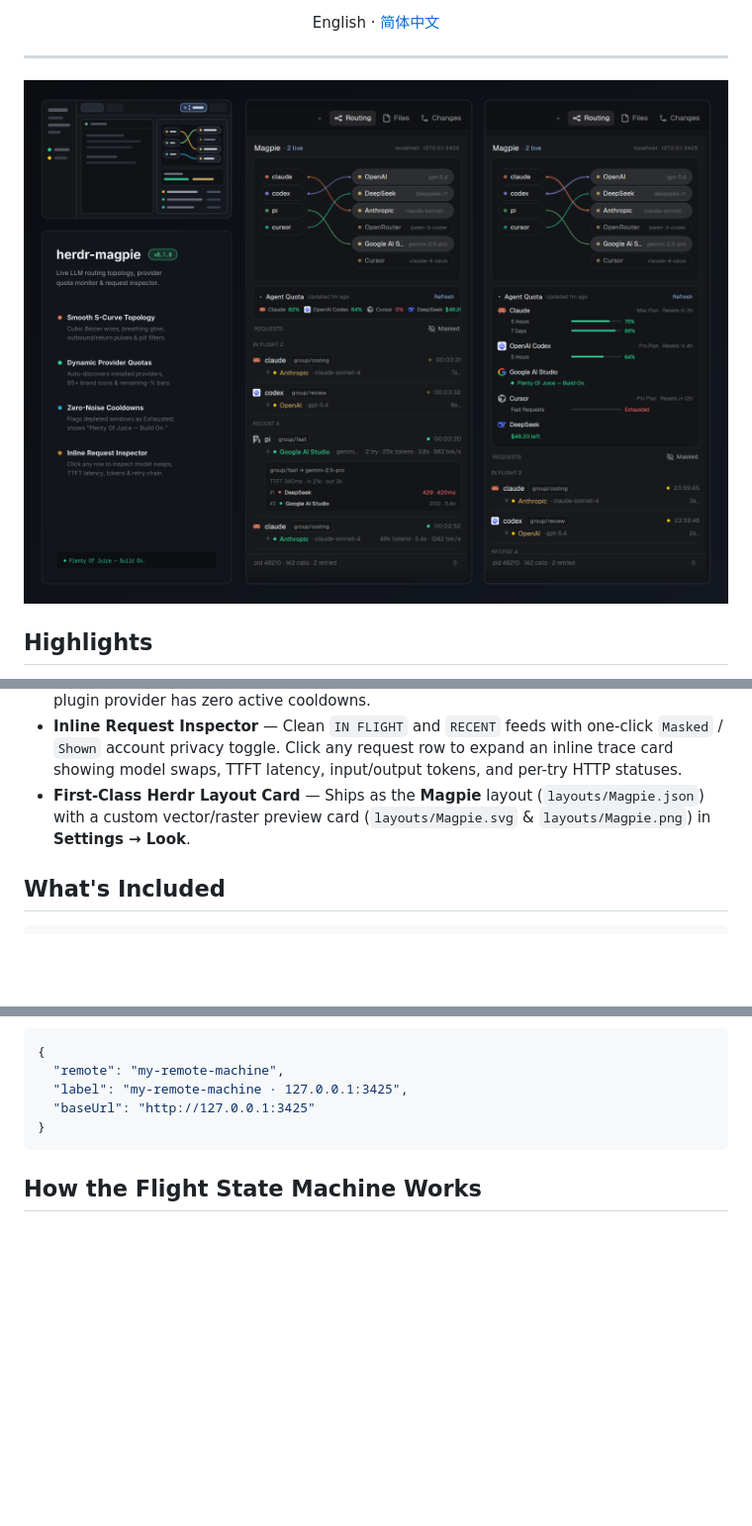
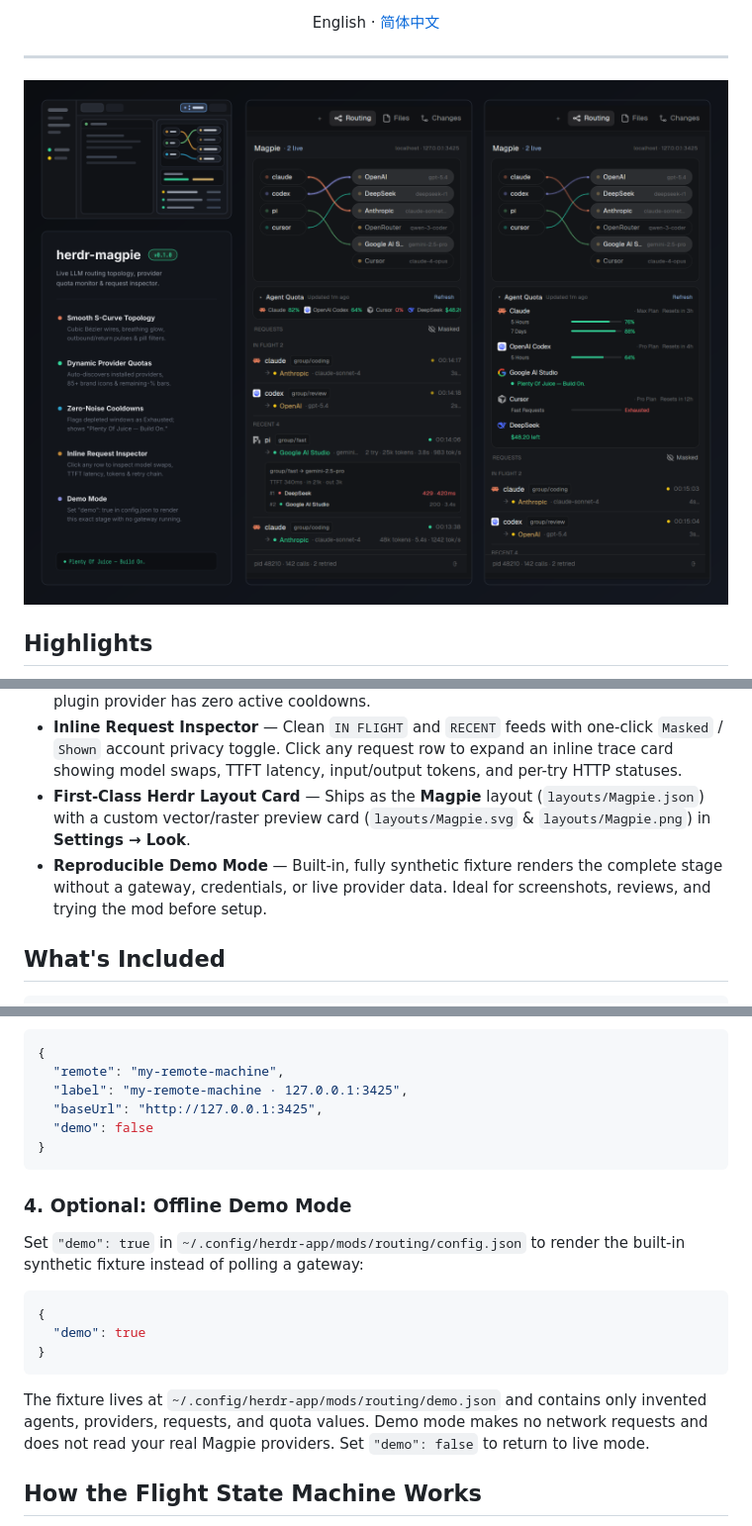
Before and after one commit to dorokuma/herdr-magpie, a Markdown page: README.md, 3 parts joined by grey strips. Shown at 99% size. GitHub-like rendering; pictures changed too: preview.png; blank space fills up the shorter version.

Commit message:
feat: add reproducible offline demo mode

````diff
--- a/README.md
+++ b/README.md
@@ -28,6 +28,7 @@ English · [简体中文](README.zh-CN.md)
 - **Dynamic Provider Quotas** — Automatically discovers your installed Magpie providers and brand icons (85+ bundled vector/raster logos). Displays unified **remaining-%** bars in Title Case (`Extra Credits`, `Free Plan`, `5 Hours`), flags depleted windows as `Exhausted`, hides noisy static config text rows, and shows `● Plenty Of Juice — Build On.` when a plugin provider has zero active cooldowns.
 - **Inline Request Inspector** — Clean `IN FLIGHT` and `RECENT` feeds with one-click `Masked` / `Shown` account privacy toggle. Click any request row to expand an inline trace card showing model swaps, TTFT latency, input/output tokens, and per-try HTTP statuses.
 - **First-Class Herdr Layout Card** — Ships as the **Magpie** layout (`layouts/Magpie.json`) with a custom vector/raster preview card (`layouts/Magpie.svg` & `layouts/Magpie.png`) in **Settings → Look**.
+- **Reproducible Demo Mode** — Built-in, fully synthetic fixture renders the complete stage without a gateway, credentials, or live provider data. Ideal for screenshots, reviews, and trying the mod before setup.
 
 ## What's Included
 
@@ -83,9 +85,22 @@ Edit `~/.config/herdr-app/mods/routing/config.json`:
 {
   "remote": "my-remote-machine",
   "label": "my-remote-machine · 127.0.0.1:3425",
-  "baseUrl": "http://127.0.0.1:3425"
+  "baseUrl": "http://127.0.0.1:3425",
+  "demo": false
 }
 ```
+
+### 4. Optional: Offline Demo Mode
+
+Set `"demo": true` in `~/.config/herdr-app/mods/routing/config.json` to render the built-in synthetic fixture instead of polling a gateway:
+
+```json
+{
+  "demo": true
+}
+```
+
+The fixture lives at `~/.config/herdr-app/mods/routing/demo.json` and contains only invented agents, providers, requests, and quota values. Demo mode makes no network requests and does not read your real Magpie providers. Set `"demo": false` to return to live mode.
 
 ## How the Flight State Machine Works
 
````
Also changed, not shown: other parts of README.md (+1 -0 lines), README.zh-CN.md (+15 -1 lines), RECIPE.md (+3 -1 lines), 3 other files.
